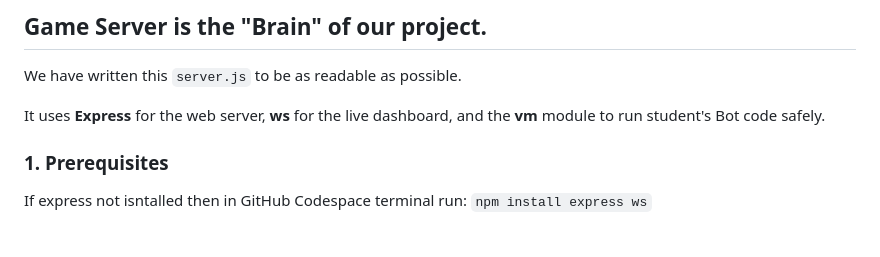
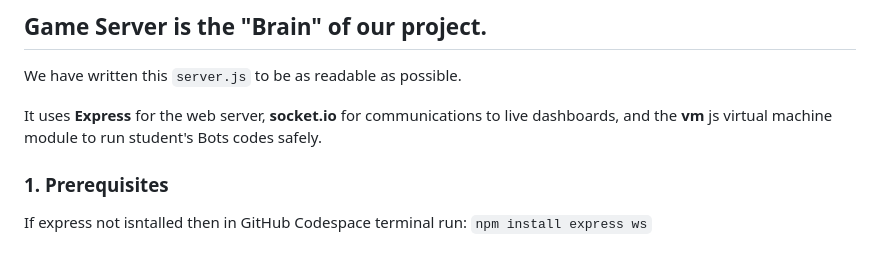
Before and after one commit to belkateerle-tech/akme, a Markdown page: README.md, the part around the change. Drawn GitHub-style.

Commit message:
change some line in Readme.md

```diff
--- a/README.md
+++ b/README.md
@@ -7,7 +7,7 @@
 
 We have written this `server.js` to be as readable as possible.
 
-It uses **Express** for the web server, **ws** for the live dashboard, and the **vm** module to run student's Bot code safely.
+It uses **Express** for the web server, **socket.io** for communications to  live dashboards, and the **vm** js virtual machine module to run student's Bots codes safely.
 
 ### 1. Prerequisites
 
```
